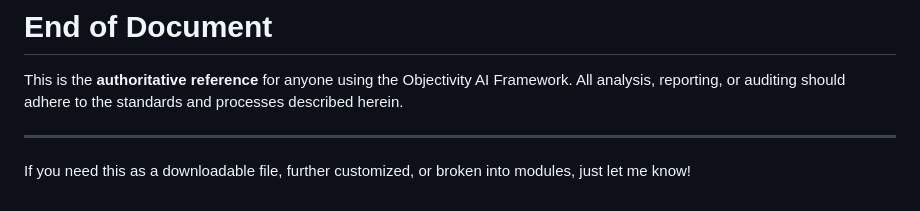
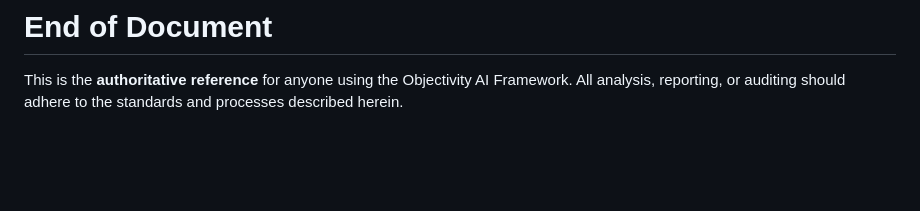
Before and after one commit to FabledSky/objectivity-ai, a Markdown page: framework.md, the part around the change. Drawn GitHub-style; blank space fills up the shorter version.

```diff
--- a/framework.md
+++ b/framework.md
@@ -339,7 +339,3 @@ Any data or output failing these minimums must be flagged for review or excluded
 # **End of Document**
 
 This is the **authoritative reference** for anyone using the Objectivity AI Framework. All analysis, reporting, or auditing should adhere to the standards and processes described herein.
-
----
-
-If you need this as a downloadable file, further customized, or broken into modules, just let me know!
```
